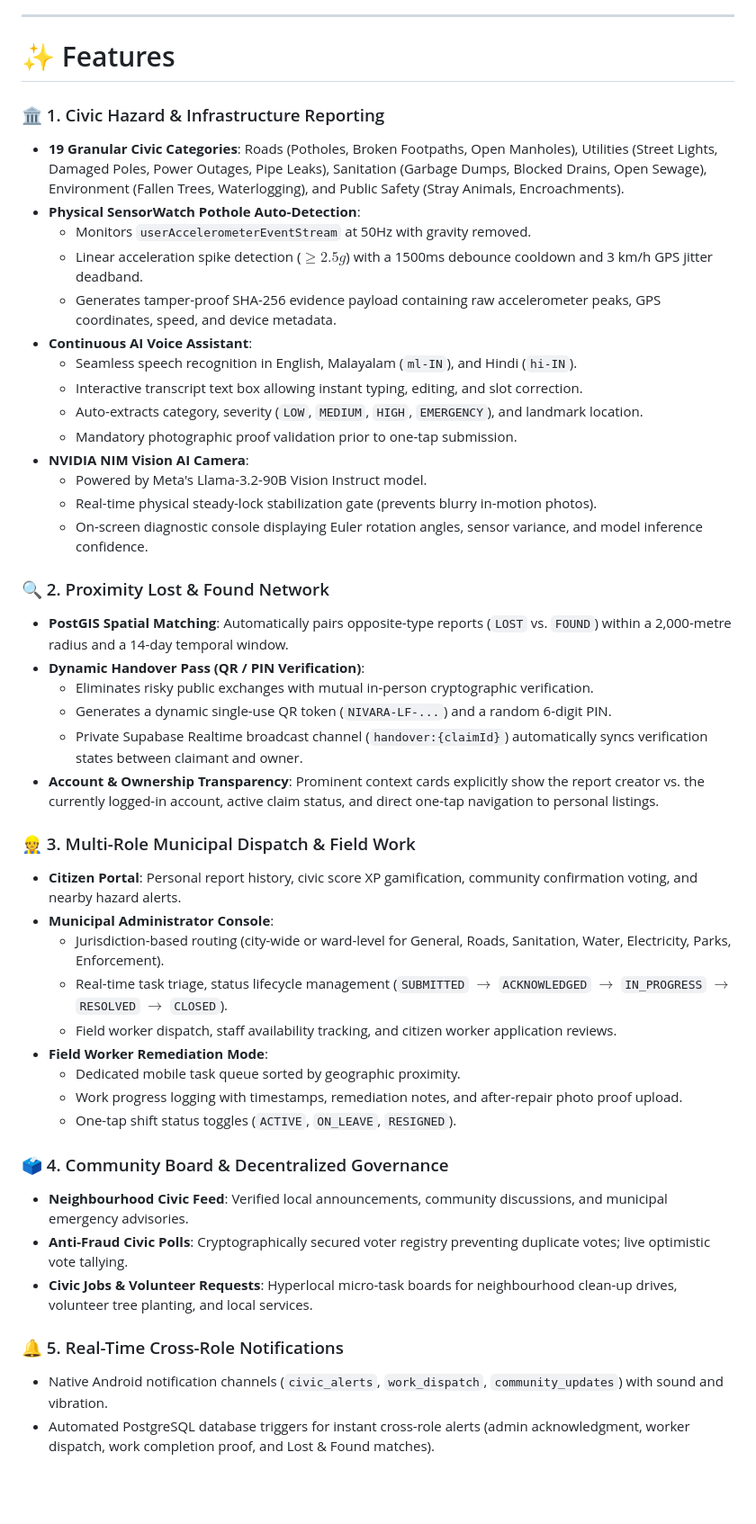
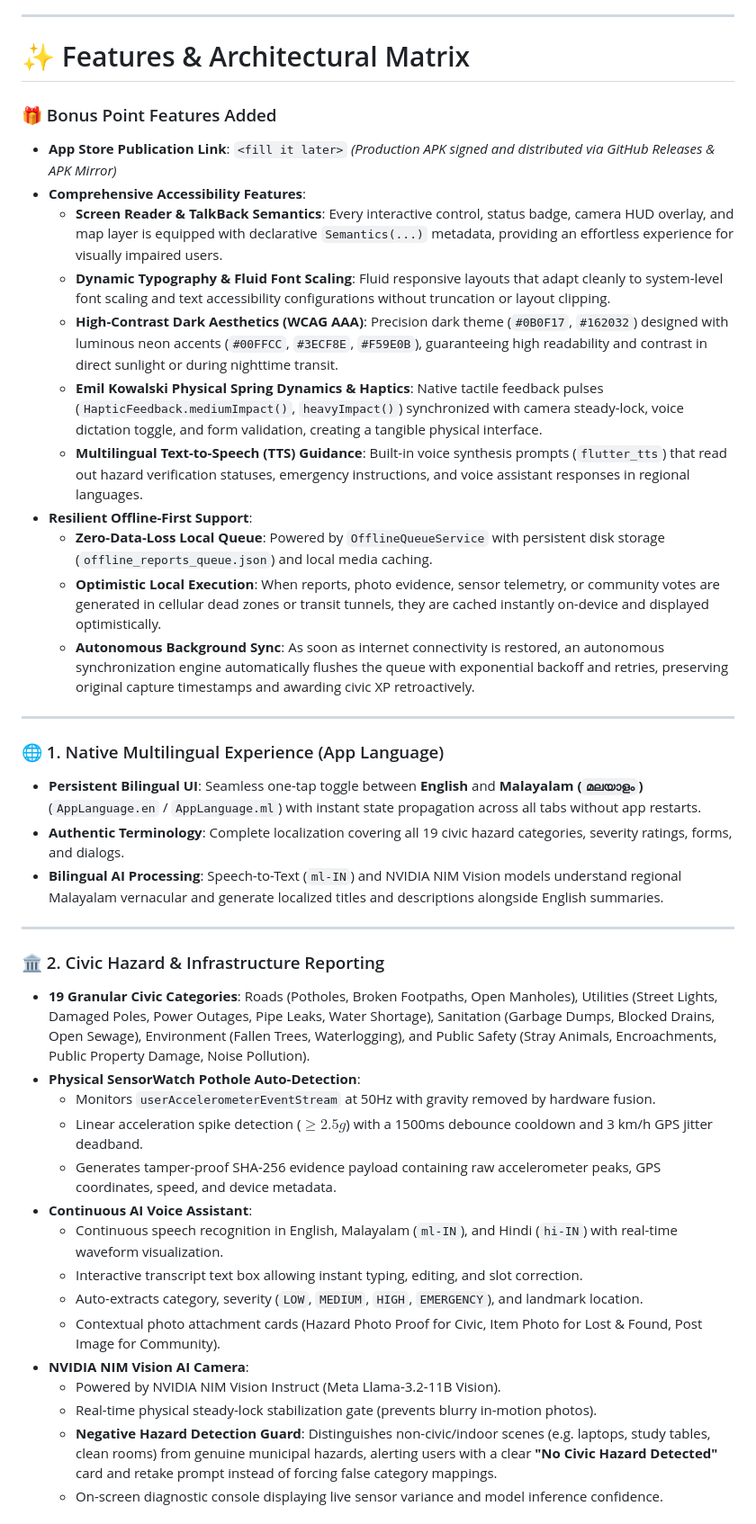
Before and after one commit to adithyen/Nivara-AppSprint-2026, a Markdown page: README.md, the part around one of its changes. Shown at 90% size. Rendered like a GitHub page; blank space fills up the shorter version.

Commit message:
docs: add bonus point features, accessibility, offline support, language, worker portal, activity timeline, and update to v1.0.63

```diff
--- a/README.md
+++ b/README.md
@@ -117,48 +118,44 @@ graph TD
 
 ---
 
-# ✨ Features
+# ✨ Features & Architectural Matrix
 
-### 🏛️ 1. Civic Hazard & Infrastructure Reporting
-- **19 Granular Civic Categories**: Roads (Potholes, Broken Footpaths, Open Manholes), Utilities (Street Lights, Damaged Poles, Power Outages, Pipe Leaks), Sanitation (Garbage Dumps, Blocked Drains, Open Sewage), Environment (Fallen Trees, Waterlogging), and Public Safety (Stray Animals, Encroachments).
-- **Physical SensorWatch Pothole Auto-Detection**:
-  - Monitors `userAccelerometerEventStream` at 50Hz with gravity removed.
-  - Linear acceleration spike detection ($\ge 2.5g$) with a 1500ms debounce cooldown and 3 km/h GPS jitter deadband.
-  - Generates tamper-proof SHA-256 evidence payload containing raw accelerometer peaks, GPS coordinates, speed, and device metadata.
-- **Continuous AI Voice Assistant**:
-  - Seamless speech recognition in English, Malayalam (`ml-IN`), and Hindi (`hi-IN`).
-  - Interactive transcript text box allowing instant typing, editing, and slot correction.
-  - Auto-extracts category, severity (`LOW`, `MEDIUM`, `HIGH`, `EMERGENCY`), and landmark location.
-  - Mandatory photographic proof validation prior to one-tap submission.
-- **NVIDIA NIM Vision AI Camera**:
-  - Powered by Meta's Llama-3.2-90B Vision Instruct model.
-  - Real-time physical steady-lock stabilization gate (prevents blurry in-motion photos).
-  - On-screen diagnostic console displaying Euler rotation angles, sensor variance, and model inference confidence.
+### 🎁 Bonus Point Features Added
+* **App Store Publication Link**: `<fill it later>` *(Production APK signed and distributed via GitHub Releases & APK Mirror)*
+* **Comprehensive Accessibility Features**:
+  * **Screen Reader & TalkBack Semantics**: Every interactive control, status badge, camera HUD overlay, and map layer is equipped with declarative `Semantics(...)` metadata, providing an effortless experience for visually impaired users.
+  * **Dynamic Typography & Fluid Font Scaling**: Fluid responsive layouts that adapt cleanly to system-level font scaling and text accessibility configurations without truncation or layout clipping.
+  * **High-Contrast Dark Aesthetics (WCAG AAA)**: Precision dark theme (`#0B0F17`, `#162032`) designed with luminous neon accents (`#00FFCC`, `#3ECF8E`, `#F59E0B`), guaranteeing high readability and contrast in direct sunlight or during nighttime transit.
+  * **Emil Kowalski Physical Spring Dynamics & Haptics**: Native tactile feedback pulses (`HapticFeedback.mediumImpact()`, `heavyImpact()`) synchronized with camera steady-lock, voice dictation toggle, and form validation, creating a tangible physical interface.
+  * **Multilingual Text-to-Speech (TTS) Guidance**: Built-in voice synthesis prompts (`flutter_tts`) that read out hazard verification statuses, emergency instructions, and voice assistant responses in regional languages.
+* **Resilient Offline-First Support**:
+  * **Zero-Data-Loss Local Queue**: Powered by `OfflineQueueService` with persistent disk storage (`offline_reports_queue.json`) and local media caching.
+  * **Optimistic Local Execution**: When reports, photo evidence, sensor telemetry, or community votes are generated in cellular dead zones or transit tunnels, they are cached instantly on-device and displayed optimistically.
+  * **Autonomous Background Sync**: As soon as internet connectivity is restored, an autonomous synchronization engine automatically flushes the queue with exponential backoff and retries, preserving original capture timestamps and awarding civic XP retroactively.
 
-### 🔍 2. Proximity Lost & Found Network
-- **PostGIS Spatial Matching**: Automatically pairs opposite-type reports (`LOST` vs. `FOUND`) within a 2,000-metre radius and a 14-day temporal window.
-- **Dynamic Handover Pass (QR / PIN Verification)**:
-  - Eliminates risky public exchanges with mutual in-person cryptographic verification.
-  - Generates a dynamic single-use QR token (`NIVARA-LF-...`) and a random 6-digit PIN.
-  - Private Supabase Realtime broadcast channel (`handover:{claimId}`) automatically syncs verification states between claimant and owner.
-- **Account & Ownership Transparency**: Prominent context cards explicitly show the report creator vs. the currently logged-in account, active claim status, and direct one-tap navigation to personal listings.
+---
 
-### 👷 3. Multi-Role Municipal Dispatch & Field Work
-- **Citizen Portal**: Personal report history, civic score XP gamification, community confirmation voting, and nearby hazard alerts.
-- **Municipal Administrator Console**:
-  - Jurisdiction-based routing (city-wide or ward-level for General, Roads, Sanitation, Water, Electricity, Parks, Enforcement).
-  - Real-time task triage, status lifecycle management (`SUBMITTED` $\rightarrow$ `ACKNOWLEDGED` $\rightarrow$ `IN_PROGRESS` $\rightarrow$ `RESOLVED` $\rightarrow$ `CLOSED`).
-  - Field worker dispatch, staff availability tracking, and citizen worker application reviews.
-- **Field Worker Remediation Mode**:
-  - Dedicated mobile task queue sorted by geographic proximity.
-  - Work progress logging with timestamps, remediation notes, and after-repair photo proof upload.
-  - One-tap shift status toggles (`ACTIVE`, `ON_LEAVE`, `RESIGNED`).
+### 🌐 1. Native Multilingual Experience (App Language)
+* **Persistent Bilingual UI**: Seamless one-tap toggle between **English** and **Malayalam (`മലയാളം`)** (`AppLanguage.en` / `AppLanguage.ml`) with instant state propagation across all tabs without app restarts.
+* **Authentic Terminology**: Complete localization covering all 19 civic hazard categories, severity ratings, forms, and dialogs.
+* **Bilingual AI Processing**: Speech-to-Text (`ml-IN`) and NVIDIA NIM Vision models understand regional Malayalam vernacular and generate localized titles and descriptions alongside English summaries.
 
-### 🗳️ 4. Community Board & Decentralized Governance
-- **Neighbourhood Civic Feed**: Verified local announcements, community discussions, and municipal emergency advisories.
-- **Anti-Fraud Civic Polls**: Cryptographically secured voter registry preventing duplicate votes; live optimistic vote tallying.
-- **Civic Jobs & Volunteer Requests**: Hyperlocal micro-task boards for neighbourhood clean-up drives, volunteer tree planting, and local services.
+---
 
-### 🔔 5. Real-Time Cross-Role Notifications
-- Native Android notification channels (`civic_alerts`, `work_dispatch`, `community_updates`) with sound and vibration.
-- Automated PostgreSQL database triggers for instant cross-role alerts (admin acknowledgment, worker dispatch, work completion proof, and Lost & Found matches).
+### 🏛️ 2. Civic Hazard & Infrastructure Reporting
+* **19 Granular Civic Categories**: Roads (Potholes, Broken Footpaths, Open Manholes), Utilities (Street Lights, Damaged Poles, Power Outages, Pipe Leaks, Water Shortage), Sanitation (Garbage Dumps, Blocked Drains, Open Sewage), Environment (Fallen Trees, Waterlogging), and Public Safety (Stray Animals, Encroachments, Public Property Damage, Noise Pollution).
+* **Physical SensorWatch Pothole Auto-Detection**:
+  * Monitors `userAccelerometerEventStream` at 50Hz with gravity removed by hardware fusion.
+  * Linear acceleration spike detection ($\ge 2.5g$) with a 1500ms debounce cooldown and 3 km/h GPS jitter deadband.
+  * Generates tamper-proof SHA-256 evidence payload containing raw accelerometer peaks, GPS coordinates, speed, and device metadata.
+* **Continuous AI Voice Assistant**:
+  * Continuous speech recognition in English, Malayalam (`ml-IN`), and Hindi (`hi-IN`) with real-time waveform visualization.
+  * Interactive transcript text box allowing instant typing, editing, and slot correction.
+  * Auto-extracts category, severity (`LOW`, `MEDIUM`, `HIGH`, `EMERGENCY`), and landmark location.
+  * Contextual photo attachment cards (Hazard Photo Proof for Civic, Item Photo for Lost & Found, Post Image for Community).
+* **NVIDIA NIM Vision AI Camera**:
+  * Powered by NVIDIA NIM Vision Instruct (Meta Llama-3.2-11B Vision).
+  * Real-time physical steady-lock stabilization gate (prevents blurry in-motion photos).
+  * **Negative Hazard Detection Guard**: Distinguishes non-civic/indoor scenes (e.g. laptops, study tables, clean rooms) from genuine municipal hazards, alerting users with a clear **"No Civic Hazard Detected"** card and retake prompt instead of forcing false category mappings.
+  * On-screen diagnostic console displaying live sensor variance and model inference confidence.
+
```
Also changed, not shown: other parts of README.md (+60 -4 lines).
